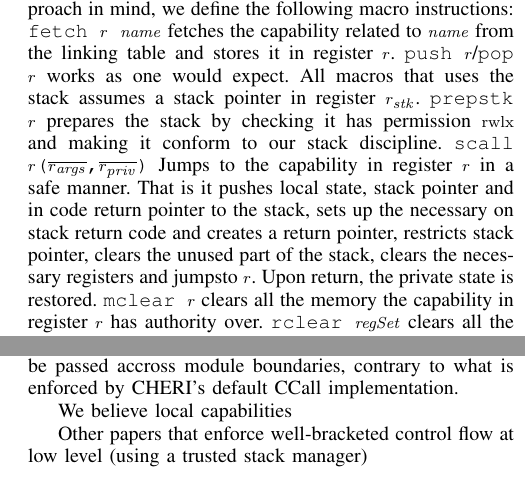
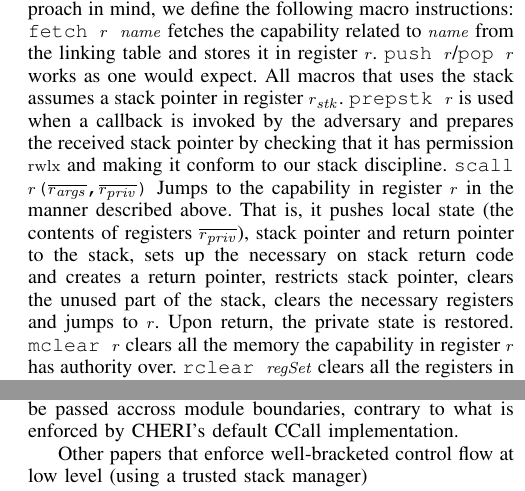
Before and after one commit to dominiquedevriese/capability-machine-reasoning-on-paper, a LaTeX paper (csf-2017/paper.tex): two parts of the columns of pages 6 and 11 of 13, joined at a grey line, cut so that both start at the same text. Compiled offline with pdfLaTeX; a missing font is replaced by an installed copy or a similar font; a LaTeX package or settings file that is missing is left out.

Commit message:
Some slight changes in the text about macro-instructions.

```diff
--- a/csf-2017/paper.tex
+++ b/csf-2017/paper.tex
@@ -1234,24 +1234,21 @@ memory segment. By making sure the capability has permission $\rwlx$,
 we rely on the system wide assumption that there are only local
 $\rwlx$ capabilities.
 
-\textbf{Reusable macro instructions} With the high-level approach in
-mind, we define the following macro instructions:
-\texttt{fetch $r$ $\var{name}$} fetches the capability related to
-$\var{name}$ from the linking table and stores it in register
-$r$.
-\texttt{push $r$}/\texttt{pop $r$} works as one would expect. All
-macros that uses the stack assumes a stack pointer in
-register $r_\stk$.
-\texttt{prepstk $r$} prepares the stack by checking it has permission
-$\rwlx$ and making it conform to our stack discipline.
-\texttt{scall  $r$($\overline{r_{\var{args}}}$,$\overline{r_{\var{priv}}}$)}
-Jumps to the capability in register $r$ in a safe manner. That is it
-pushes local state, stack pointer and in code return pointer to
-the stack, sets up the necessary on stack return code and creates a
-return pointer, restricts stack pointer, clears the unused part
-of the stack, clears the necessary registers and jumpsto $r$. Upon
-return, the private state is restored.
-\texttt{mclear $r$} clears all the memory the capability in register
-$r$ has authority over.
-\texttt{rclear $\var{regSet}$} clears all the registers in $\var{regSet}$
-\texttt{reqglob $r$} checks whether the word in register $r$ is a
+\textbf{Reusable macro instructions} With the high-level approach in mind, we
+define the following macro instructions: \texttt{fetch $r$ $\var{name}$} fetches
+the capability related to $\var{name}$ from the linking table and stores it in
+register $r$. \texttt{push $r$}/\texttt{pop $r$} works as one would expect. All
+macros that uses the stack assumes a stack pointer in register $r_\stk$.
+\texttt{prepstk $r$} is used when a callback is invoked by the adversary and
+prepares the received stack pointer by checking that it has permission $\rwlx$
+and making it conform to our stack discipline. \texttt{scall
+  $r$($\overline{r_{\var{args}}}$,$\overline{r_{\var{priv}}}$)} Jumps to the
+capability in register $r$ in the manner described above. That is, it pushes local state (the
+contents of registers $\overline{r_{\var{priv}}}$), stack pointer and return
+pointer to the stack, sets up the necessary on stack return code and creates a
+return pointer, restricts stack pointer, clears the unused part of the stack,
+clears the necessary registers and jumps to $r$. Upon return, the private state
+is restored. \texttt{mclear $r$} clears all the memory the capability in
+register $r$ has authority over. \texttt{rclear $\var{regSet}$} clears all the
+registers in $\var{regSet}$ \texttt{reqglob $r$} checks whether the word in
+register $r$ is a global capability. \texttt{crtcls $\overline{(x_i,r_i)}$ $r$}
@@ -2294,7 +2289,6 @@ capabilities are inspired by CHERI's, although as discussed, they can be passed
 accross module boundaries, contrary to what is enforced by CHERI's default CCall
 implementation.
 
-We believe local capabilities
 
 
 Other papers that enforce well-bracketed control flow at low level (using a
```
Also changed, not shown: csf-2017/paper.tex (10 more changed lines).
